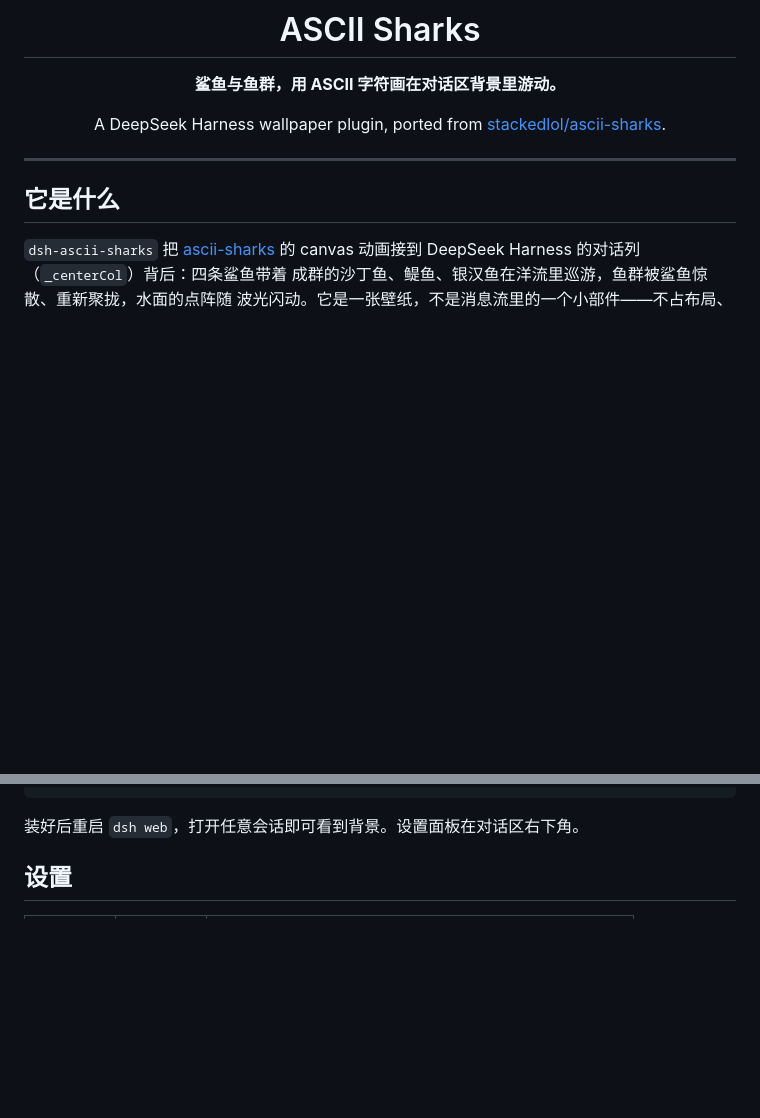
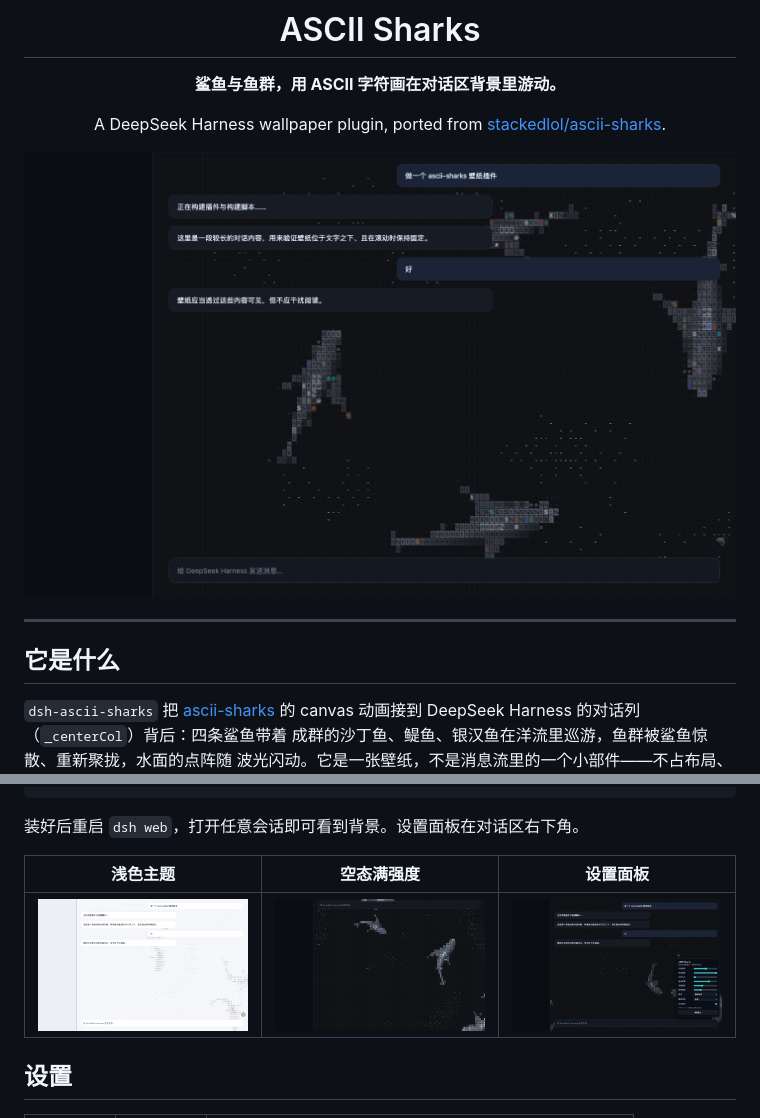
Before and after one commit to HuasionWu/dsh-ascii-sharks, a Markdown page: README.md, 2 parts joined by grey strips. Drawn GitHub-style; pictures changed too: docs/dark.png (added), docs/hero.png (added), docs/light.png (added); blank space fills up the shorter version.

Commit message:
docs: screenshots and a one-shot publish script
Capture the harness at 1440x900 for dark, light, hero and the settings
panel, and add scripts/publish.sh so the remote can be created and pushed
with an authenticated gh.

````diff
--- a/README.md
+++ b/README.md
@@ -8,6 +8,8 @@ A DeepSeek Harness wallpaper plugin, ported from
 [stackedlol/ascii-sharks](https://github.com/stackedlol/ascii-sharks).
 
 </div>
+
+![深色主题：鲨鱼与鱼群在对话列背后巡游](docs/dark.png)
 
 ---
 
@@ -40,6 +42,10 @@ dsh plugin --profile desktop add .
 ```
 
 装好后重启 `dsh web`，打开任意会话即可看到背景。设置面板在对话区右下角。
+
+| 浅色主题 | 空态满强度 | 设置面板 |
+| --- | --- | --- |
+| ![浅色](docs/light.png) | ![空态](docs/hero.png) | ![面板](docs/panel.png) |
 
 ## 设置
 
````
Also changed, not shown: 1 other file.
